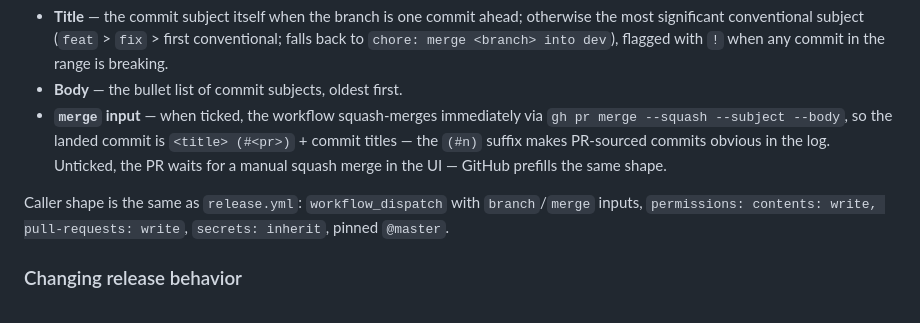
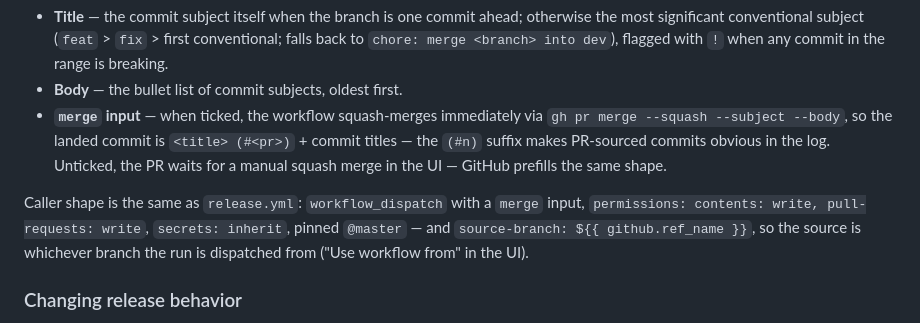
Before and after one commit to Box-of-Dragons/StructuredChaos, a Markdown page: docs/git-rules.md, the part around the change. Drawn GitHub-style.

Commit message:
docs(git-rules): PR callers take source from dispatch ref

```diff
--- a/docs/git-rules.md
+++ b/docs/git-rules.md
@@ -165,7 +165,7 @@ Feature branches land on `dev` via squash-merged PRs so `dev`'s log stays one co
 - **Body** — the bullet list of commit subjects, oldest first.
 - **`merge` input** — when ticked, the workflow squash-merges immediately via `gh pr merge --squash --subject --body`, so the landed commit is `<title> (#<pr>)` + commit titles — the `(#n)` suffix makes PR-sourced commits obvious in the log. Unticked, the PR waits for a manual squash merge in the UI — GitHub prefills the same shape.
 
-Caller shape is the same as `release.yml`: `workflow_dispatch` with `branch`/`merge` inputs, `permissions: contents: write, pull-requests: write`, `secrets: inherit`, pinned `@master`.
+Caller shape is the same as `release.yml`: `workflow_dispatch` with a `merge` input, `permissions: contents: write, pull-requests: write`, `secrets: inherit`, pinned `@master` — and `source-branch: ${{ github.ref_name }}`, so the source is whichever branch the run is dispatched from ("Use workflow from" in the UI).
 
 ### Changing release behavior
 
```
